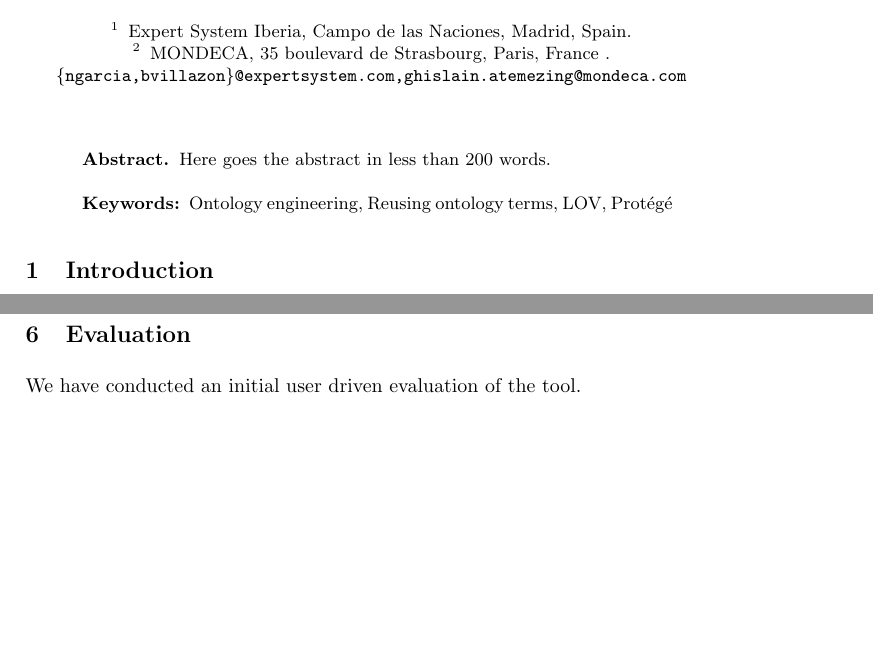
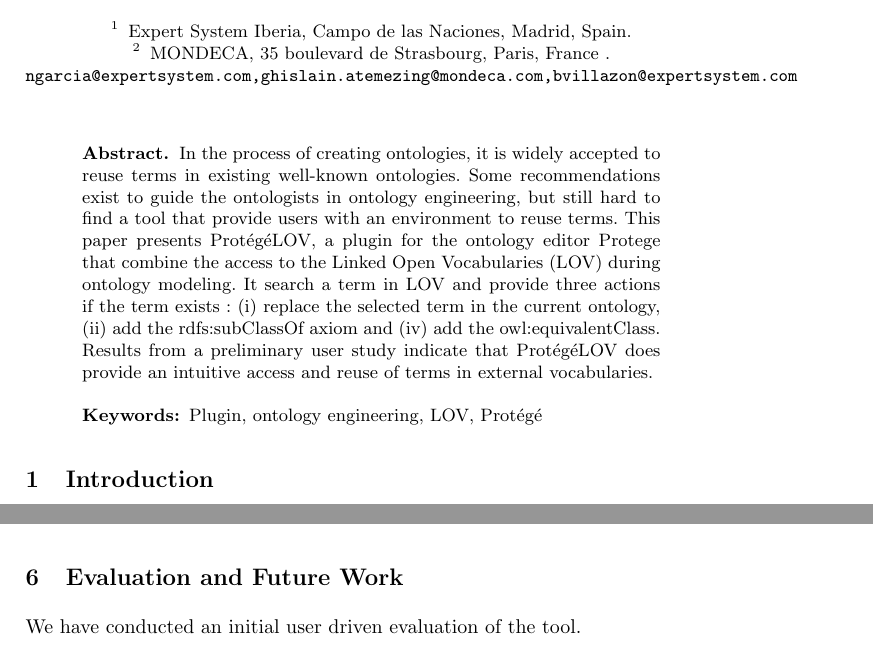
Before and after one commit to gatemezing/ProLOV, a LaTeX paper (paper-eswc2015/src/eswc2015.tex): two parts of pages 1 and 5 of 6 before the commit and two parts of pages 1 and 4 of 6 after it, joined at a grey line, cut so that both start at the same text, the shorter picture padded with empty space. Compiled offline with pdfLaTeX.

Commit message:
added first version of abstract

```diff
--- a/paper-eswc2015/src/eswc2015.tex
+++ b/paper-eswc2015/src/eswc2015.tex
@@ -46,16 +46,16 @@ morestring=[b][\color{blue}]\",
 \title{The Prot{\'e}g{\'e}LOV Plugin: Ontology Access and Reuse for Everyone }
 
 
-\author{Nuria Garc\'ia-Santa\inst{1}, Ghislain Auguste Atemezing\inst{2},\\ and Boris Villaz{\'o}n-Terrazas\inst{1}}
+\author{ Nuria Garc\'ia-Santa\inst{1}, Ghislain Auguste Atemezing\inst{2},\\ and Boris Villaz{\'o}n-Terrazas\inst{1}}
 
 \institute{
 Expert System Iberia, Campo de las Naciones, Madrid, Spain. \\
 \and MONDECA, 35 boulevard de Strasbourg, Paris, France .\\
-\email{\{ngarcia,bvillazon\}@expertsystem.com,ghislain.atemezing@mondeca.com\\
+\email{ngarcia@expertsystem.com,ghislain.atemezing@mondeca.com,bvillazon@expertsystem.com \\
 }
 }
 
-\authorrunning{N. Garc\'ia-Santa, G.A. Atemezing, B. Villaz{\'o}n-Terrazas}
+\authorrunning{Nuria Garc\'ia, G.A. Atemezing, B. Villaz{\'o}n}
 \maketitle
 
 %%%%%%%%%%%%%%%%%%
@@ -63,9 +63,10 @@ Expert System Iberia, Campo de las Naciones, Madrid, Spain. \\
 %%%%%%%%%%%%%%%%%%
 
 \begin{abstract}
-Here goes the abstract in less than 200 words.
 
-\keywords{Ontology engineering, Reusing ontology terms, LOV, Prot{\'e}g{\'e}}
+In the process of creating ontologies, it is widely accepted to reuse terms in existing well-known ontologies. Some recommendations exist to guide the ontologists in ontology engineering, but still hard to find a tool that provide users with an environment to reuse terms. This paper presents Prot{\'e}g{\'e}LOV, a plugin for the ontology editor Protege that combine the access to the Linked Open Vocabularies (LOV) during ontology modeling. It search a term in LOV and provide three actions if the term exists : (i) replace the selected term in the current ontology, (ii) add the rdfs:subClassOf axiom and (iv) add the owl:equivalentClass. Results from a preliminary user study indicate that Prot{\'e}g{\'e}LOV does provide an intuitive access and reuse of terms in external vocabularies.
+
+\keywords{Plugin, ontology engineering, LOV, Prot{\'e}g{\'e}}
 \end{abstract}
 
 %%%%%%%%%%%%%%%%%%%%%%%%%
@@ -105,7 +106,7 @@ Here goes the abstract in less than 200 words.
 %%%  5. Conclusion and Future Work  %%%
 %%%%%%%%%%%%%%%%%%%%%%%%%%%%%%%%%%%%%%%
 
-\section{Evaluation}\label{sec:evaluation}
+\section{Evaluation and Future Work}\label{sec:conclusion}
 \input{conclusions}
 
 
```
